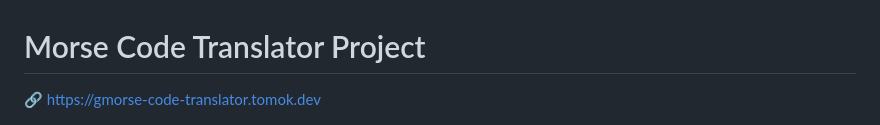
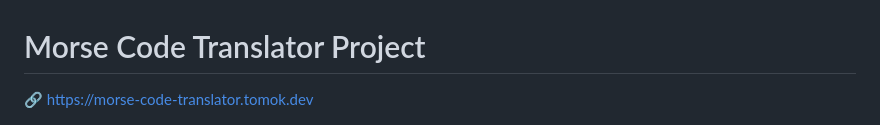
Before and after one commit to tomokawaguchi/morse-code-translator-project, a Markdown page: README.md, the part around the change. GitHub-like rendering.

```diff
--- a/README.md
+++ b/README.md
@@ -1,6 +1,6 @@
 # Morse Code Translator Project
 
-:link:  https://gmorse-code-translator.tomok.dev
+:link:  https://morse-code-translator.tomok.dev
 
 
 ![project snapshot](https://github.com/tomokawaguchi/morse-code-translator-project/blob/main/project-snapshot.png)
```
